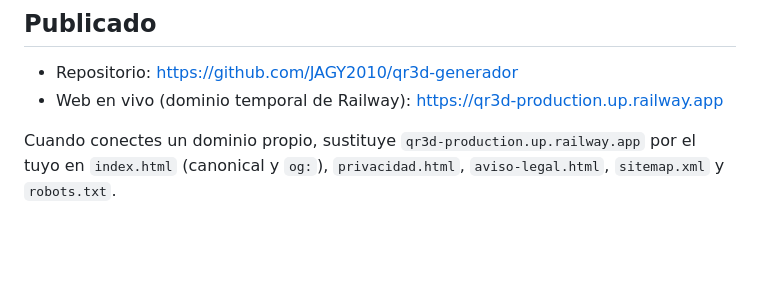
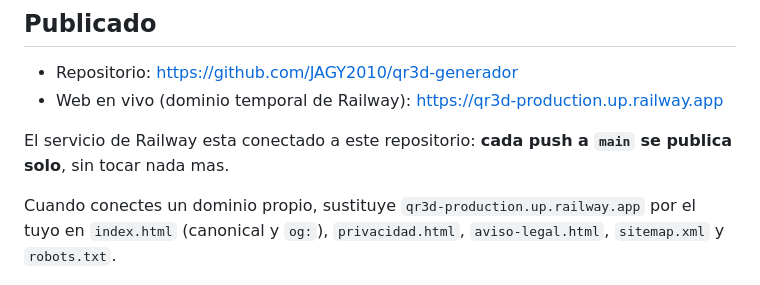
Before and after one commit to JAGY2010/qr3d-generador, a Markdown page: README.md, the part around the change. GitHub-like rendering; blank space fills up the shorter version.

Commit message:
Documentar el despliegue automatico desde GitHub
Co-Authored-By: Claude Opus 5 <noreply@anthropic.com>

```diff
--- a/README.md
+++ b/README.md
@@ -90,6 +90,9 @@ licencias MIT originales dentro de `lib/vendor/`.
 - Repositorio: https://github.com/JAGY2010/qr3d-generador
 - Web en vivo (dominio temporal de Railway): https://qr3d-production.up.railway.app
 
+El servicio de Railway esta conectado a este repositorio: **cada push a `main`
+se publica solo**, sin tocar nada mas.
+
 Cuando conectes un dominio propio, sustituye `qr3d-production.up.railway.app`
 por el tuyo en `index.html` (canonical y `og:`), `privacidad.html`,
 `aviso-legal.html`, `sitemap.xml` y `robots.txt`.
```
